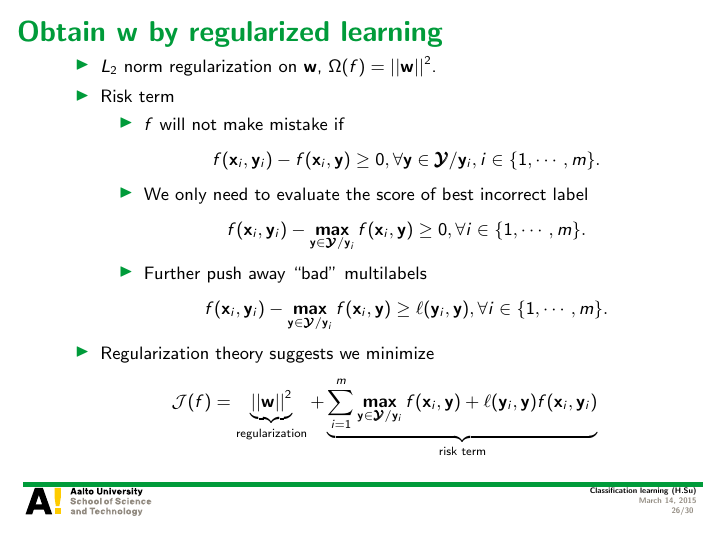
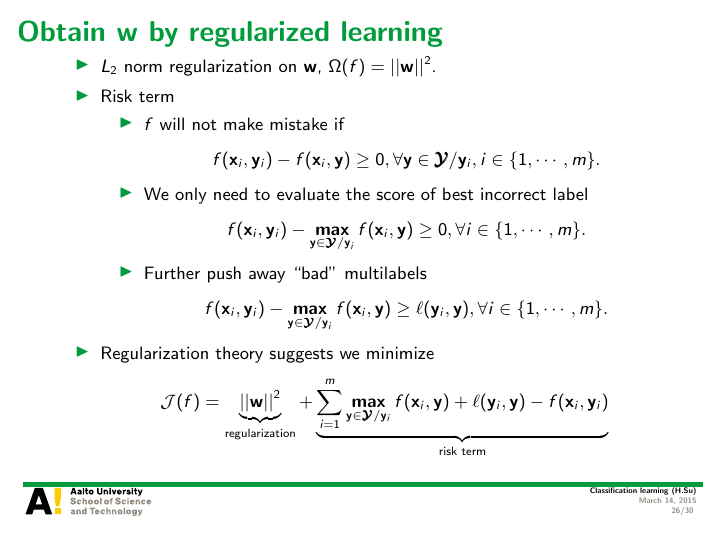
Before and after one commit to hongyusu/Posters_and_Presentations, LaTeX slides (Presentations/T61_6080_special_course_in_bioinformatics2/example.tex): page 26 of 30. Compiled offline with pdfLaTeX.

Commit message:
auto upload

```diff
--- a/Presentations/T61_6080_special_course_in_bioinformatics2/example.tex
+++ b/Presentations/T61_6080_special_course_in_bioinformatics2/example.tex
@@ -489,7 +489,7 @@
 		\end{itemize}
 		\item Regularization theory suggests we minimize
 		\begin{align*}
-			\Jcal(f) = \underbrace{||\vw||^2}_{\text{regularization}} + \underbrace{\sum_{i=1}^m\underset{\vy\in\vYcal/\vy_i}{\maximize}\,f(\vx_i,\vy) + \ell(\vy_i,\vy) f(\vx_i,\vy_i) }_{\text{risk term}}
+			\Jcal(f) = \underbrace{||\vw||^2}_{\text{regularization}} + \underbrace{\sum_{i=1}^m\underset{\vy\in\vYcal/\vy_i}{\maximize}\,f(\vx_i,\vy) + \ell(\vy_i,\vy) -  f(\vx_i,\vy_i) }_{\text{risk term}}
 		\end{align*}
 	\end{itemize}
 \end{frame}
```
Also changed, not shown: Presentations/T61_6080_special_course_in_bioinformatics2/example.tex (2 more changed lines), 1 other file.
